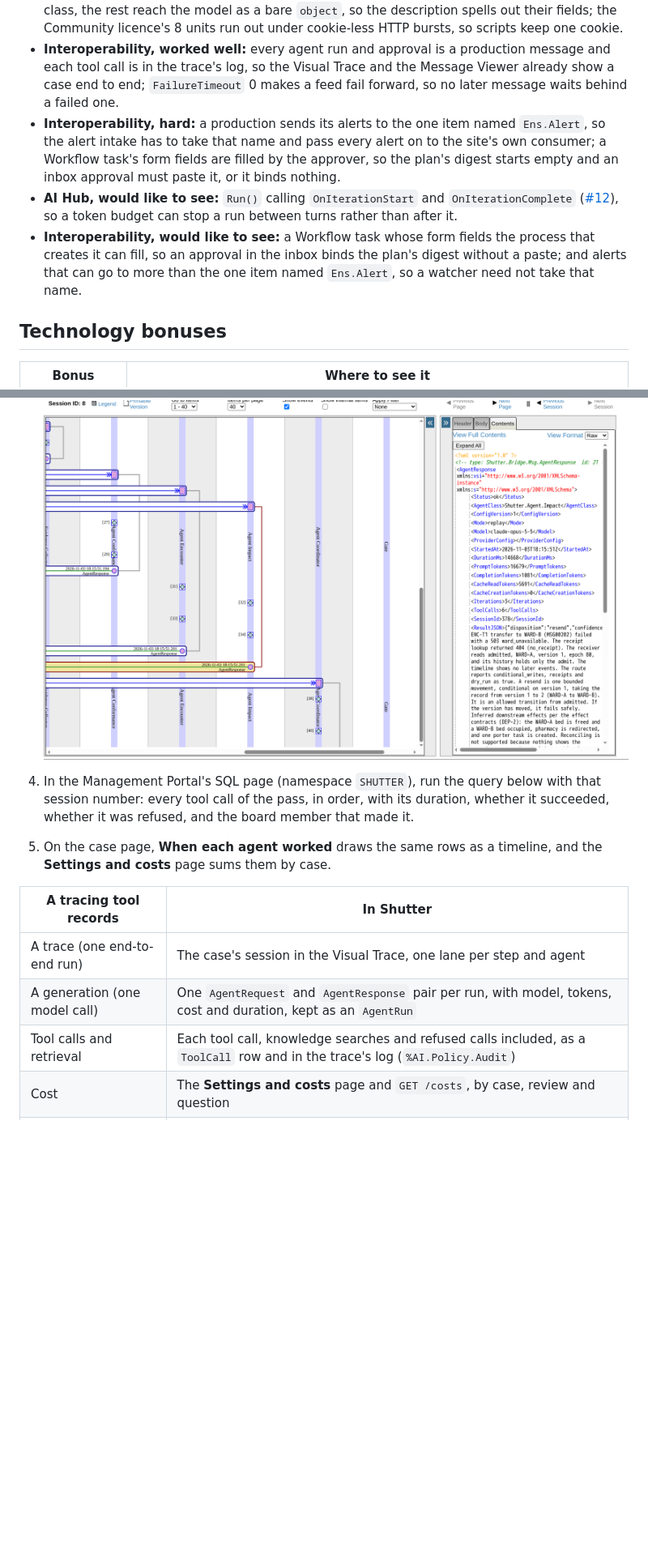
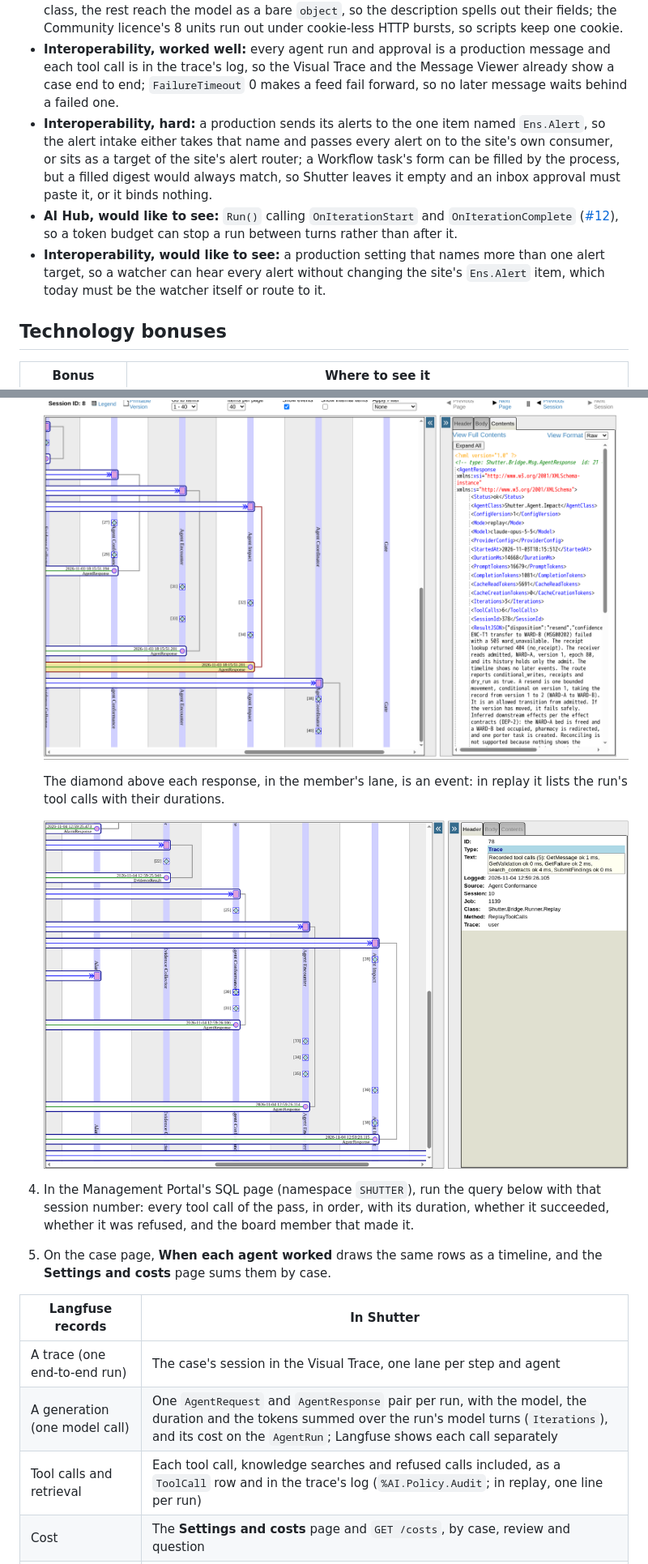
Before and after one commit to MxSalata/shutter, a Markdown page: README.md, 2 parts joined by grey strips. Shown at 81% size. GitHub-like rendering; pictures changed too: docs/readme/images/trace-tool-calls.png (added); blank space fills up the shorter version.

Commit message:
The README says what a plain receiver gets, what the Visual Trace's events show, what IRIS can do with a Workflow form and an alert router, and what 11 against 4 compares

```diff
--- a/README.md
+++ b/README.md
@@ -189,9 +189,9 @@ What I found building Shutter, measured on build `2026.3.0AI.154.0`; the longer
 - **Hard:** a provider must be named `@{config:<Name>}`, and a fresh Config Store needs `%ConfigStore.DescriptorManager.RebuildRegistry()` before `AI.LLM` has a descriptor.
 - **Hard:** `%LogExecution` must be declared `As %Status`, which the guide doesn't show; the image has no IPM, so the build installs it; when two properties of a tool's argument share one schema class, the rest reach the model as a bare `object`, so the description spells out their fields; the Community licence's 8 units run out under cookie-less HTTP bursts, so scripts keep one cookie.
 - **Interoperability, worked well:** every agent run and approval is a production message and each tool call is in the trace's log, so the Visual Trace and the Message Viewer already show a case end to end; `FailureTimeout` 0 makes a feed fail forward, so no later message waits behind a failed one.
-- **Interoperability, hard:** a production sends its alerts to the one item named `Ens.Alert`, so the alert intake has to take that name and pass every alert on to the site's own consumer; a Workflow task's form fields are filled by the approver, so the plan's digest starts empty and an inbox approval must paste it, or it binds nothing.
+- **Interoperability, hard:** a production sends its alerts to the one item named `Ens.Alert`, so the alert intake either takes that name and passes every alert on to the site's own consumer, or sits as a target of the site's alert router; a Workflow task's form can be filled by the process, but a filled digest would always match, so Shutter leaves it empty and an inbox approval must paste it, or it binds nothing.
 - **AI Hub, would like to see:** `Run()` calling `OnIterationStart` and `OnIterationComplete` ([#12](https://github.com/intersystems-community/ai-hub-eap-bugreports/issues/12)), so a token budget can stop a run between turns rather than after it.
-- **Interoperability, would like to see:** a Workflow task whose form fields the process that creates it can fill, so an approval in the inbox binds the plan's digest without a paste; and alerts that can go to more than the one item named `Ens.Alert`, so a watcher need not take that name.
+- **Interoperability, would like to see:** a production setting that names more than one alert target, so a watcher can hear every alert without changing the site's `Ens.Alert` item, which today must be the watcher itself or route to it.
 
 ## Technology bonuses
 
@@ -223,14 +223,18 @@ The idea asks whether Interoperability could do the job of a tracing tool such a
 
    ![One board member's run as an AgentResponse in the Visual Trace: model, mode, tokens, iterations and tool calls](https://raw.githubusercontent.com/MxSalata/shutter/main/docs/readme/images/trace-agentresponse.png)
 
+   The diamond above each response, in the member's lane, is an event: in replay it lists the run's tool calls with their durations.
+
+   ![An event diamond in a member's lane of the Visual Trace, opened: the recorded tool calls of one run](https://raw.githubusercontent.com/MxSalata/shutter/main/docs/readme/images/trace-tool-calls.png)
+
 4. In the Management Portal's SQL page (namespace `SHUTTER`), run the query below with that session number: every tool call of the pass, in order, with its duration, whether it succeeded, whether it was refused, and the board member that made it.
 5. On the case page, **When each agent worked** draws the same rows as a timeline, and the **Settings and costs** page sums them by case.
 
-| A tracing tool records | In Shutter |
+| Langfuse records | In Shutter |
 | --- | --- |
 | A trace (one end-to-end run) | The case's session in the Visual Trace, one lane per step and agent |
-| A generation (one model call) | One `AgentRequest` and `AgentResponse` pair per run, with model, tokens, cost and duration, kept as an `AgentRun` |
-| Tool calls and retrieval | Each tool call, knowledge searches and refused calls included, as a `ToolCall` row and in the trace's log (`%AI.Policy.Audit`) |
+| A generation (one model call) | One `AgentRequest` and `AgentResponse` pair per run, with the model, the duration and the tokens summed over the run's model turns (`Iterations`), and its cost on the `AgentRun`; Langfuse shows each call separately |
+| Tool calls and retrieval | Each tool call, knowledge searches and refused calls included, as a `ToolCall` row and in the trace's log (`%AI.Policy.Audit`; in replay, one line per run) |
 | Cost | The **Settings and costs** page and `GET /costs`, by case, review and question |
 | The prompt's version | The agent class's configuration version, in the request and each recording's key |
 | Replay | Recordings keyed by encounter, event, member and configuration version, replayed by CI on every push |
```
Also changed, not shown: other parts of README.md (+3 -3 lines).
